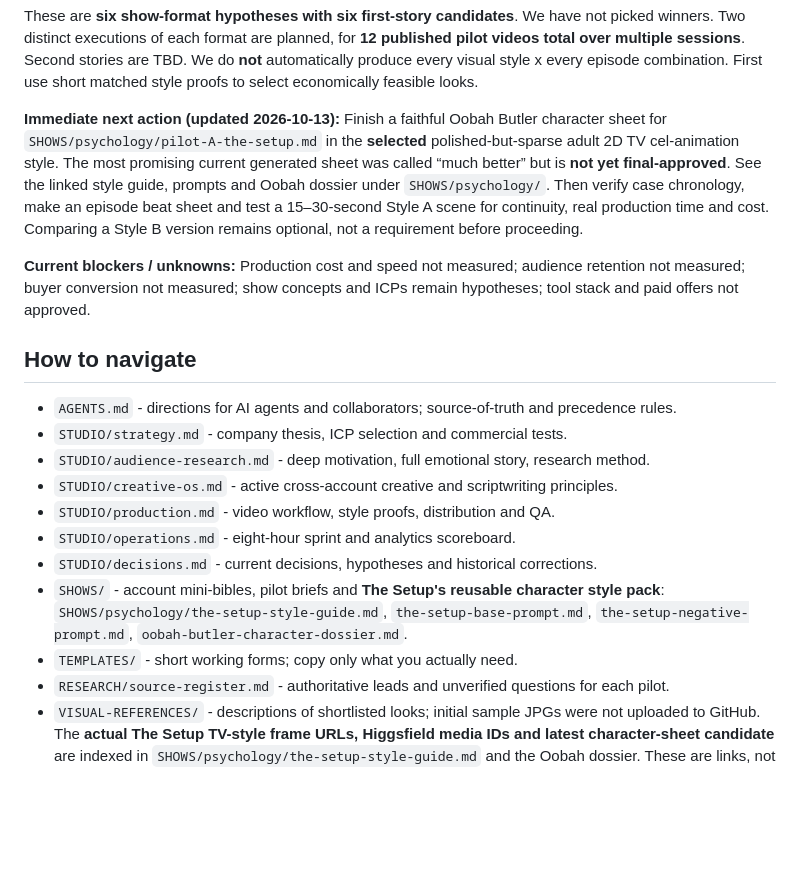
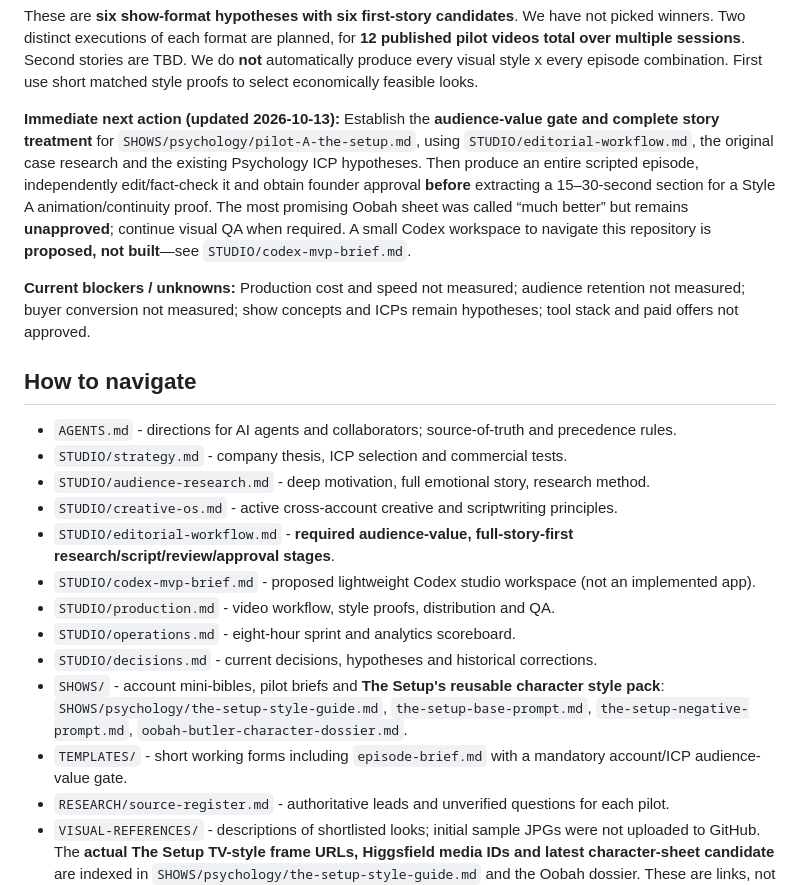
Before and after one commit to davondaneils/RabbitHoleStudios, a Markdown page: README.md, the part around the change. Rendered like a GitHub page; blank space fills up the shorter version.

Commit message:
Wire Codex agent and episode production to audience-first full-story editorial gates

```diff
--- a/README.md
+++ b/README.md
@@ -18,7 +18,7 @@
 
 These are **six show-format hypotheses with six first-story candidates**. We have not picked winners. Two distinct executions of each format are planned, for **12 published pilot videos total over multiple sessions**. Second stories are TBD. We do **not** automatically produce every visual style x every episode combination. First use short matched style proofs to select economically feasible looks.
 
-**Immediate next action (updated 2026-10-13):** Finish a faithful Oobah Butler character sheet for `SHOWS/psychology/pilot-A-the-setup.md` in the **selected** polished-but-sparse adult 2D TV cel-animation style. The most promising current generated sheet was called “much better” but is **not yet final-approved**. See the linked style guide, prompts and Oobah dossier under `SHOWS/psychology/`. Then verify case chronology, make an episode beat sheet and test a 15–30-second Style A scene for continuity, real production time and cost. Comparing a Style B version remains optional, not a requirement before proceeding.
+**Immediate next action (updated 2026-10-13):** Establish the **audience-value gate and complete story treatment** for `SHOWS/psychology/pilot-A-the-setup.md`, using `STUDIO/editorial-workflow.md`, the original case research and the existing Psychology ICP hypotheses. Then produce an entire scripted episode, independently edit/fact-check it and obtain founder approval **before** extracting a 15–30-second section for a Style A animation/continuity proof. The most promising Oobah sheet was called “much better” but remains **unapproved**; continue visual QA when required. A small Codex workspace to navigate this repository is **proposed, not built**—see `STUDIO/codex-mvp-brief.md`.
 
 **Current blockers / unknowns:** Production cost and speed not measured; audience retention not measured; buyer conversion not measured; show concepts and ICPs remain hypotheses; tool stack and paid offers not approved.
 
@@ -28,11 +28,13 @@ These are **six show-format hypotheses with six first-story candidates**. We hav
 - `STUDIO/strategy.md` - company thesis, ICP selection and commercial tests.
 - `STUDIO/audience-research.md` - deep motivation, full emotional story, research method.
 - `STUDIO/creative-os.md` - active cross-account creative and scriptwriting principles.
+- `STUDIO/editorial-workflow.md` - **required audience-value, full-story-first research/script/review/approval stages**.
+- `STUDIO/codex-mvp-brief.md` - proposed lightweight Codex studio workspace (not an implemented app).
 - `STUDIO/production.md` - video workflow, style proofs, distribution and QA.
 - `STUDIO/operations.md` - eight-hour sprint and analytics scoreboard.
 - `STUDIO/decisions.md` - current decisions, hypotheses and historical corrections.
 - `SHOWS/` - account mini-bibles, pilot briefs and **The Setup's reusable character style pack**: `SHOWS/psychology/the-setup-style-guide.md`, `the-setup-base-prompt.md`, `the-setup-negative-prompt.md`, `oobah-butler-character-dossier.md`.
-- `TEMPLATES/` - short working forms; copy only what you actually need.
+- `TEMPLATES/` - short working forms including `episode-brief.md` with a mandatory account/ICP audience-value gate.
 - `RESEARCH/source-register.md` - authoritative leads and unverified questions for each pilot.
 - `VISUAL-REFERENCES/` - descriptions of shortlisted looks; initial sample JPGs were not uploaded to GitHub. The **actual The Setup TV-style frame URLs, Higgsfield media IDs and latest character-sheet candidate** are indexed in `SHOWS/psychology/the-setup-style-guide.md` and the Oobah dossier. These are links, not image binaries in GitHub.
 - `TRACKING/pilots.csv` - minimal pilot status tracker.
```
